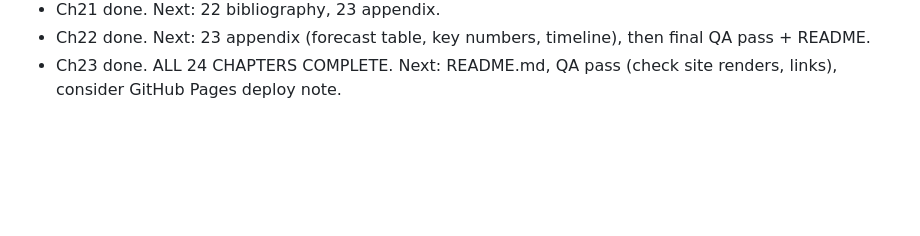
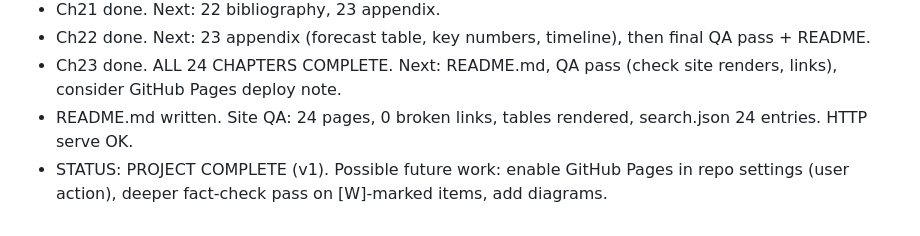
Before and after one commit to gorg667/ai-future, a Markdown page: PROGRESS.md, the part around the change. Rendered like a GitHub page; blank space fills up the shorter version.

Commit message:
docs: README, final progress log — v1 complete

```diff
--- a/PROGRESS.md
+++ b/PROGRESS.md
@@ -87,3 +87,5 @@
 - Ch21 done. Next: 22 bibliography, 23 appendix.
 - Ch22 done. Next: 23 appendix (forecast table, key numbers, timeline), then final QA pass + README.
 - Ch23 done. ALL 24 CHAPTERS COMPLETE. Next: README.md, QA pass (check site renders, links), consider GitHub Pages deploy note.
+- README.md written. Site QA: 24 pages, 0 broken links, tables rendered, search.json 24 entries. HTTP serve OK.
+- STATUS: PROJECT COMPLETE (v1). Possible future work: enable GitHub Pages in repo settings (user action), deeper fact-check pass on [W]-marked items, add diagrams.
```
Also changed, not shown: README.md (added, +59 -0 lines).
